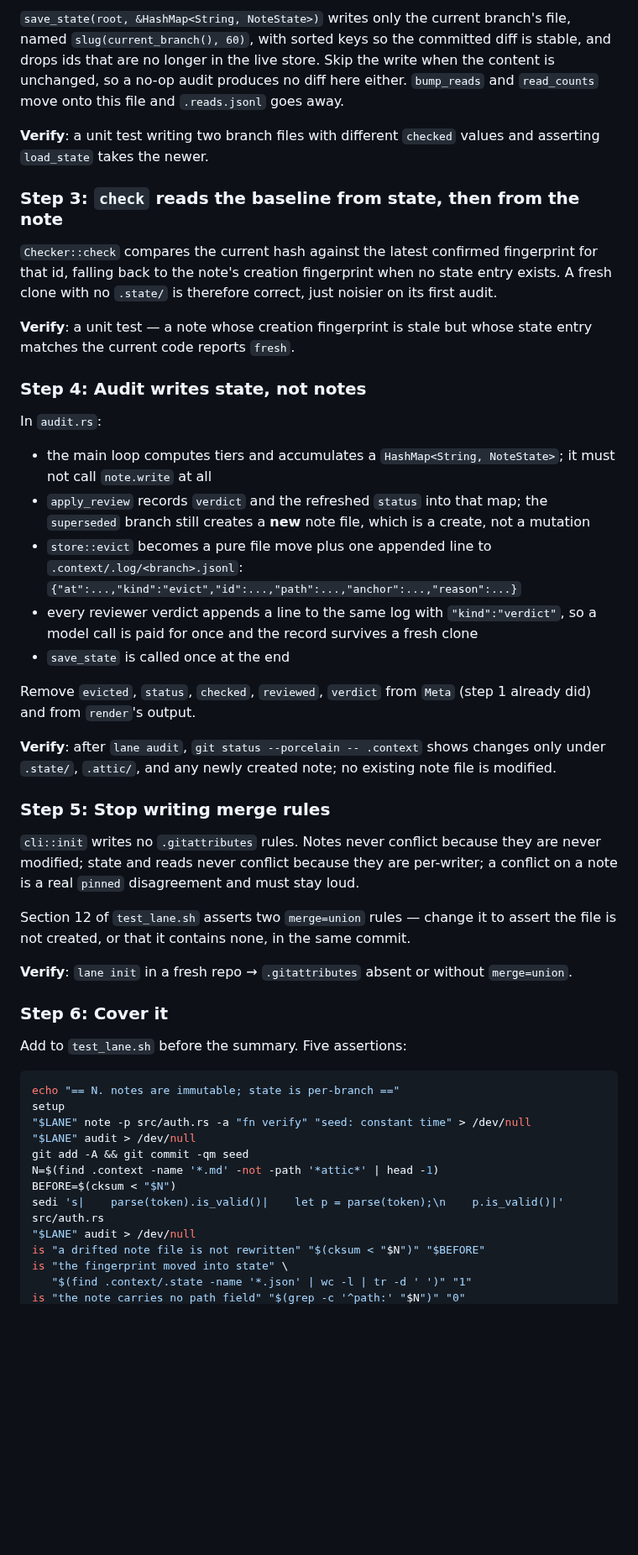
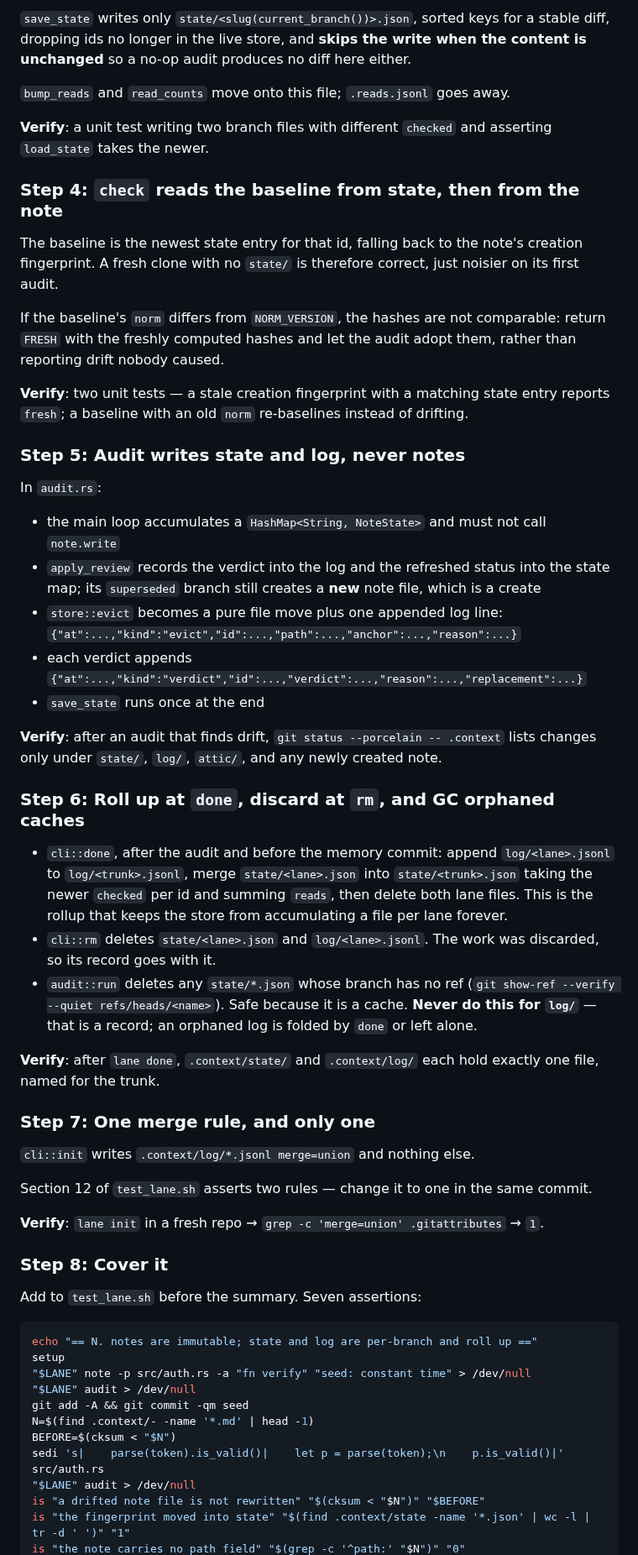
Before and after one commit to lukeed/lane, a Markdown page: plans/013-immutable-notes.md, the part around one of its changes. Shown at 84% size. Rendered like a GitHub page; blank space fills up the shorter version.

````diff
--- a/plans/013-immutable-notes.md
+++ b/plans/013-immutable-notes.md
@@ -181,69 +209,78 @@ derived, so a wrong pick costs one recheck.
 
-`save_state(root, &HashMap<String, NoteState>)` writes only the current branch's file,
-named `slug(current_branch(), 60)`, with sorted keys so the committed diff is stable, and
-drops ids that are no longer in the live store. Skip the write when the content is
-unchanged, so a no-op audit produces no diff here either. `bump_reads` and `read_counts`
-move onto this file and `.reads.jsonl` goes away.
+`save_state` writes only `state/<slug(current_branch())>.json`, sorted keys for a stable
+diff, dropping ids no longer in the live store, and **skips the write when the content is
+unchanged** so a no-op audit produces no diff here either.
 
-**Verify**: a unit test writing two branch files with different `checked` values and
-asserting `load_state` takes the newer.
+`bump_reads` and `read_counts` move onto this file; `.reads.jsonl` goes away.
 
-### Step 3: `check` reads the baseline from state, then from the note
+**Verify**: a unit test writing two branch files with different `checked` and asserting
+`load_state` takes the newer.
 
-`Checker::check` compares the current hash against the latest confirmed fingerprint for
-that id, falling back to the note's creation fingerprint when no state entry exists. A
-fresh clone with no `.state/` is therefore correct, just noisier on its first audit.
+### Step 4: `check` reads the baseline from state, then from the note
 
-**Verify**: a unit test — a note whose creation fingerprint is stale but whose state entry
-matches the current code reports `fresh`.
+The baseline is the newest state entry for that id, falling back to the note's creation
+fingerprint. A fresh clone with no `state/` is therefore correct, just noisier on its first
+audit.
 
-### Step 4: Audit writes state, not notes
+If the baseline's `norm` differs from `NORM_VERSION`, the hashes are not comparable: return
+`FRESH` with the freshly computed hashes and let the audit adopt them, rather than
+reporting drift nobody caused.
+
+**Verify**: two unit tests — a stale creation fingerprint with a matching state entry
+reports `fresh`; a baseline with an old `norm` re-baselines instead of drifting.
+
+### Step 5: Audit writes state and log, never notes
 
 In `audit.rs`:
 
-- the main loop computes tiers and accumulates a `HashMap<String, NoteState>`; it must not
-  call `note.write` at all
-- `apply_review` records `verdict` and the refreshed `status` into that map; the
-  `superseded` branch still creates a **new** note file, which is a create, not a mutation
-- `store::evict` becomes a pure file move plus one appended line to
-  `.context/.log/<branch>.jsonl`:
+- the main loop accumulates a `HashMap<String, NoteState>` and must not call `note.write`
+- `apply_review` records the verdict into the log and the refreshed status into the state
+  map; its `superseded` branch still creates a **new** note file, which is a create
+- `store::evict` becomes a pure file move plus one appended log line:
   `{"at":...,"kind":"evict","id":...,"path":...,"anchor":...,"reason":...}`
-- every reviewer verdict appends a line to the same log with `"kind":"verdict"`, so a model
-  call is paid for once and the record survives a fresh clone
-- `save_state` is called once at the end
+- each verdict appends `{"at":...,"kind":"verdict","id":...,"verdict":...,"reason":...,"replacement":...}`
+- `save_state` runs once at the end
 
-Remove `evicted`, `status`, `checked`, `reviewed`, `verdict` from `Meta` (step 1 already
-did) and from `render`'s output.
+**Verify**: after an audit that finds drift, `git status --porcelain -- .context` lists
+changes only under `state/`, `log/`, `attic/`, and any newly created note.
 
-**Verify**: after `lane audit`, `git status --porcelain -- .context` shows changes only
-under `.state/`, `.attic/`, and any newly created note; no existing note file is modified.
+### Step 6: Roll up at `done`, discard at `rm`, and GC orphaned caches
 
-### Step 5: Stop writing merge rules
+- `cli::done`, after the audit and before the memory commit: append `log/<lane>.jsonl` to
+  `log/<trunk>.jsonl`, merge `state/<lane>.json` into `state/<trunk>.json` taking the newer
+  `checked` per id and summing `reads`, then delete both lane files. This is the rollup
+  that keeps the store from accumulating a file per lane forever.
+- `cli::rm` deletes `state/<lane>.json` and `log/<lane>.jsonl`. The work was discarded, so
+  its record goes with it.
+- `audit::run` deletes any `state/*.json` whose branch has no ref
+  (`git show-ref --verify --quiet refs/heads/<name>`). Safe because it is a cache. **Never
+  do this for `log/`** — that is a record; an orphaned log is folded by `done` or left alone.
 
-`cli::init` writes no `.gitattributes` rules. Notes never conflict because they are never
-modified; state and reads never conflict because they are per-writer; a conflict on a note
-is a real `pinned` disagreement and must stay loud.
+**Verify**: after `lane done`, `.context/state/` and `.context/log/` each hold exactly one
+file, named for the trunk.
 
-Section 12 of `test_lane.sh` asserts two `merge=union` rules — change it to assert the
-file is not created, or that it contains none, in the same commit.
+### Step 7: One merge rule, and only one
 
-**Verify**: `lane init` in a fresh repo → `.gitattributes` absent or without `merge=union`.
+`cli::init` writes `.context/log/*.jsonl merge=union` and nothing else.
 
-### Step 6: Cover it
+Section 12 of `test_lane.sh` asserts two rules — change it to one in the same commit.
 
-Add to `test_lane.sh` before the summary. Five assertions:
+**Verify**: `lane init` in a fresh repo → `grep -c 'merge=union' .gitattributes` → `1`.
+
+### Step 8: Cover it
+
+Add to `test_lane.sh` before the summary. Seven assertions:
 
 ```bash
-echo "== N. notes are immutable; state is per-branch =="
+echo "== N. notes are immutable; state and log are per-branch and roll up =="
 setup
 "$LANE" note -p src/auth.rs -a "fn verify" "seed: constant time" > /dev/null
 "$LANE" audit > /dev/null
 git add -A && git commit -qm seed
-N=$(find .context -name '*.md' -not -path '*attic*' | head -1)
+N=$(find .context/- -name '*.md' | head -1)
 BEFORE=$(cksum < "$N")
 sedi 's|    parse(token).is_valid()|    let p = parse(token);\n    p.is_valid()|' src/auth.rs
 "$LANE" audit > /dev/null
 is "a drifted note file is not rewritten" "$(cksum < "$N")" "$BEFORE"
-is "the fingerprint moved into state" \
-   "$(find .context/.state -name '*.json' | wc -l | tr -d ' ')" "1"
+is "the fingerprint moved into state" "$(find .context/state -name '*.json' | wc -l | tr -d ' ')" "1"
 is "the note carries no path field" "$(grep -c '^path:' "$N")" "0"
````
Also changed, not shown: other parts of plans/013-immutable-notes.md (+167 -114 lines), plans/014-follow-renames.md (+6 -5 lines).
